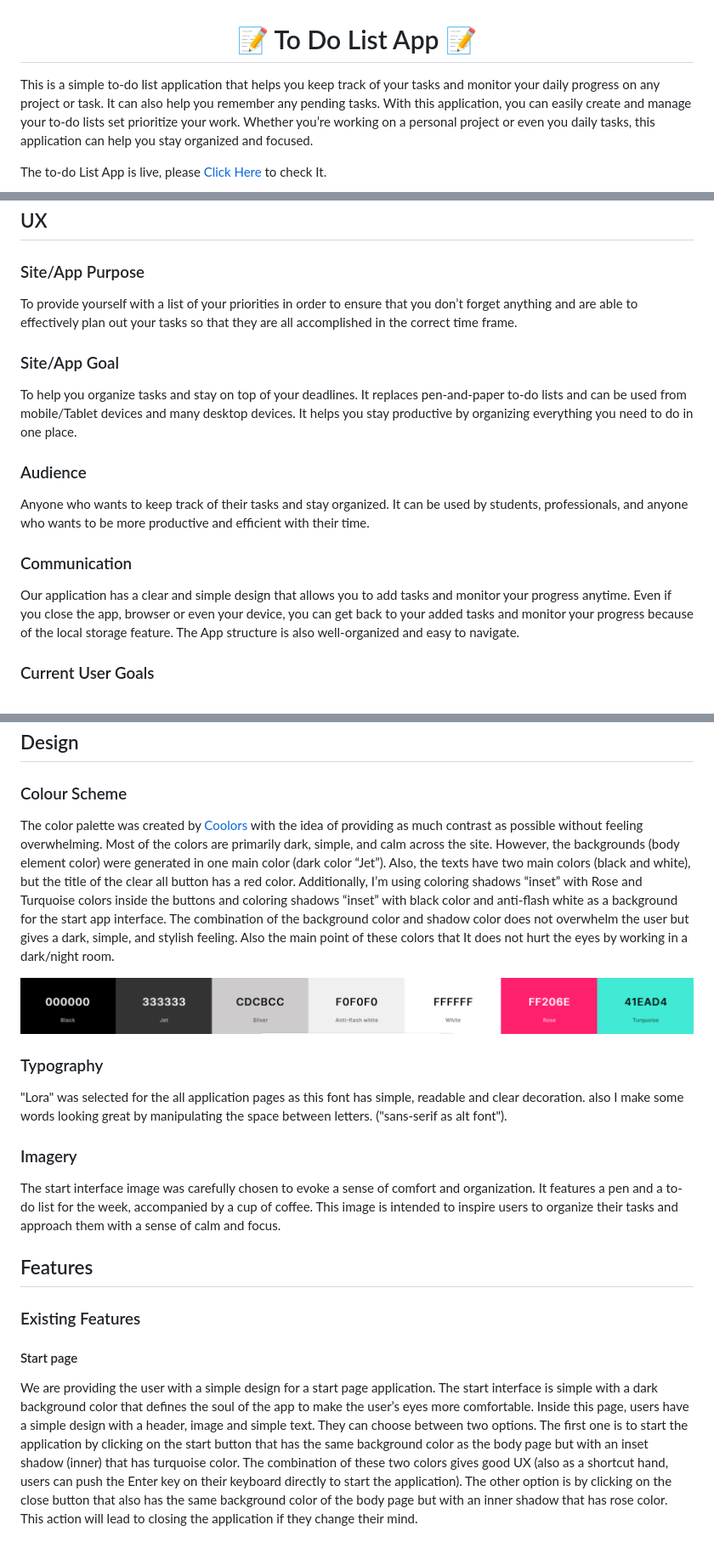
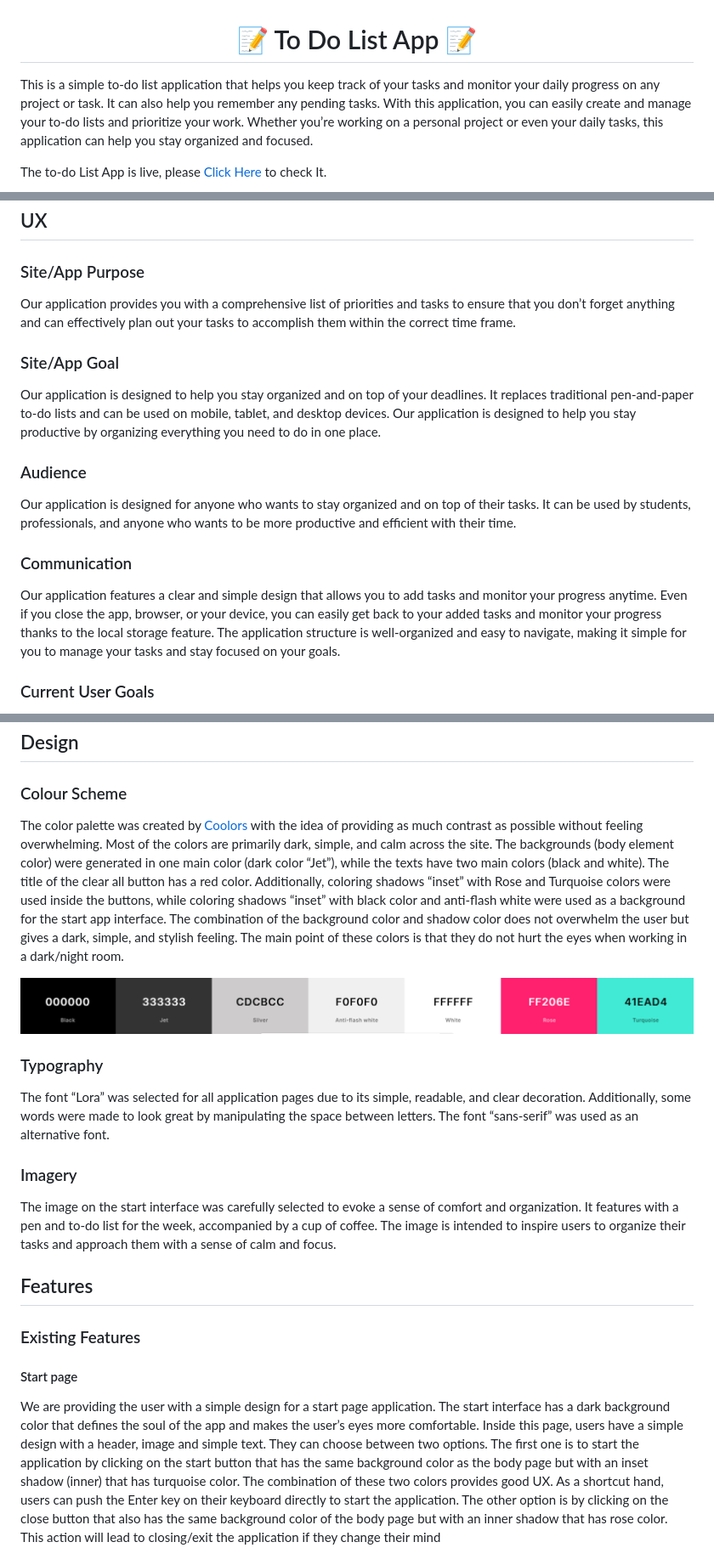
Before and after one commit to alakeldev/hi-task-me-app, a Markdown page: README.md, 3 parts joined by grey strips. Shown at 85% size. Drawn GitHub-style.

```diff
--- a/README.md
+++ b/README.md
@@ -1,6 +1,6 @@
 <h1 align="center">📝 To Do List App 📝</h1>
 
-This is a simple to-do list application that helps you keep track of your tasks and monitor your daily progress on any project or task. It can also help you remember any pending tasks. With this application, you can easily create and manage your to-do lists set prioritize your work. Whether you’re working on a personal project or even you daily tasks, this application can help you stay organized and focused.
+This is a simple to-do list application that helps you keep track of your tasks and monitor your daily progress on any project or task. It can also help you remember any pending tasks. With this application, you can easily create and manage your to-do lists and prioritize your work. Whether you’re working on a personal project or even your daily tasks, this application can help you stay organized and focused.
 
 The to-do List App is live, please [Click Here](https://alakeldev.github.io/to-do-list-pp2/) to check It.
 
@@ -48,16 +48,16 @@ Also you can check it on "Responsive Design Checker" Website By [Clicking Here](
 ## UX
 
 ### Site/App Purpose
-To provide yourself with a list of your priorities in order to ensure that you don’t forget anything and are able to effectively plan out your tasks so that they are all accomplished in the correct time frame.
+Our application provides you with a comprehensive list of priorities and tasks to ensure that you don’t forget anything and can effectively plan out your tasks to accomplish them within the correct time frame.
 
 ### Site/App Goal
-To help you organize tasks and stay on top of your deadlines. It replaces pen-and-paper to-do lists and can be used from mobile/Tablet devices and many desktop devices. It helps you stay productive by organizing everything you need to do in one place.
+Our application is designed to help you stay organized and on top of your deadlines. It replaces traditional pen-and-paper to-do lists and can be used on mobile, tablet, and desktop devices. Our application is designed to help you stay productive by organizing everything you need to do in one place.
 
 ### Audience
-Anyone who wants to keep track of their tasks and stay organized. It can be used by students, professionals, and anyone who wants to be more productive and efficient with their time.
+Our application is designed for anyone who wants to stay organized and on top of their tasks. It can be used by students, professionals, and anyone who wants to be more productive and efficient with their time.
 
 ### Communication
-Our application has a clear and simple design that allows you to add tasks and monitor your progress anytime. Even if you close the app, browser or even your device, you can get back to your added tasks and monitor your progress because of the local storage feature. The App structure is also well-organized and easy to navigate.
+Our application features a clear and simple design that allows you to add tasks and monitor your progress anytime. Even if you close the app, browser, or your device, you can easily get back to your added tasks and monitor your progress thanks to the local storage feature. The application structure is well-organized and easy to navigate, making it simple for you to manage your tasks and stay focused on your goals.
 
 ### Current User Goals
 - To help the user stay organized and productive.
@@ -74,22 +74,22 @@ Our application has a clear and simple design that allows you to add tasks and m
 ## Design
 
 ### Colour Scheme
-The color palette was created by [Coolors](https://coolors.co) with the idea of providing as much contrast as possible without feeling overwhelming. Most of the colors are primarily dark, simple, and calm across the site. However, the backgrounds (body element color) were generated in one main color (dark color “Jet”). Also, the texts have two main colors (black and white), but the title of the clear all button has a red color. Additionally, I’m using coloring shadows “inset” with Rose and Turquoise colors inside the buttons and coloring shadows “inset” with black color and anti-flash white as a background for the start app interface. The combination of the background color and shadow color does not overwhelm the user but gives a dark, simple, and stylish feeling. Also the main point of these colors that It does not hurt the eyes by working in a dark/night room.
+The color palette was created by [Coolors](https://coolors.co) with the idea of providing as much contrast as possible without feeling overwhelming. Most of the colors are primarily dark, simple, and calm across the site. The backgrounds (body element color) were generated in one main color (dark color “Jet”), while the texts have two main colors (black and white). The title of the clear all button has a red color. Additionally, coloring shadows “inset” with Rose and Turquoise colors were used inside the buttons, while coloring shadows “inset” with black color and anti-flash white were used as a background for the start app interface. The combination of the background color and shadow color does not overwhelm the user but gives a dark, simple, and stylish feeling. The main point of these colors is that they do not hurt the eyes when working in a dark/night room.
 
 ![Colour Palette](assets/readme-images/app-colors.png)
 
 ### Typography
-"Lora" was selected for the all application pages as this font has simple, readable and clear decoration. also I make some words looking great by manipulating the space between letters.  ("sans-serif as alt font").
+The font “Lora” was selected for all application pages due to its simple, readable, and clear decoration. Additionally, some words were made to look great by manipulating the space between letters. The font “sans-serif” was used as an alternative font.
 
 ### Imagery
-The start interface image was carefully chosen to evoke a sense of comfort and organization. It features a pen and a to-do list for the week, accompanied by a cup of coffee. This image is intended to inspire users to organize their tasks and approach them with a sense of calm and focus.
+The image on the start interface was carefully selected to evoke a sense of comfort and organization. It features with a pen and to-do list for the week, accompanied by a cup of coffee. The image is intended to inspire users to organize their tasks and approach them with a sense of calm and focus.
 
 ## Features
 
 ### Existing Features
 #### Start page
 
-We are providing the user with a simple design for a start page application. The start interface is simple with a dark background color that defines the soul of the app to make the user’s eyes more comfortable. Inside this page, users have a simple design with a header, image and simple text. They can choose between two options. The first one is to start the application by clicking on the start button that has the same background color as the body page but with an inset shadow (inner) that has turquoise color. The combination of these two colors gives good UX (also as a shortcut hand, users can push the Enter key on their keyboard directly to start the application). The other option is by clicking on the close button that also has the same background color of the body page but with an inner shadow that has rose color. This action will lead to closing the application if they change their mind.
+We are providing the user with a simple design for a start page application. The start interface has a dark background color that defines the soul of the app and makes the user’s eyes more comfortable. Inside this page, users have a simple design with a header, image and simple text. They can choose between two options. The first one is to start the application by clicking on the start button that has the same background color as the body page but with an inset shadow (inner) that has turquoise color. The combination of these two colors provides good UX. As a shortcut hand, users can push the Enter key on their keyboard directly to start the application. The other option is by clicking on the close button that also has the same background color of the body page but with an inner shadow that has rose color. This action will lead to closing/exit the application if they change their mind
 
 ![Start Page](assets/readme-images/startpage.png)
 
```
Also changed, not shown: other parts of README.md (+15 -13 lines).
